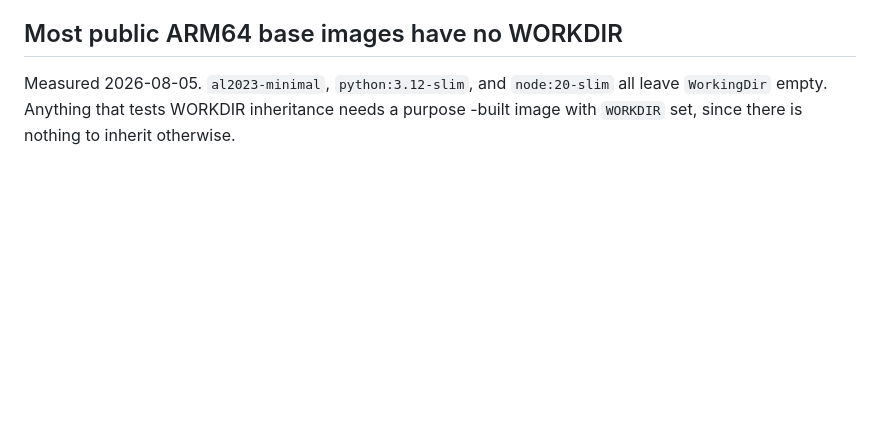
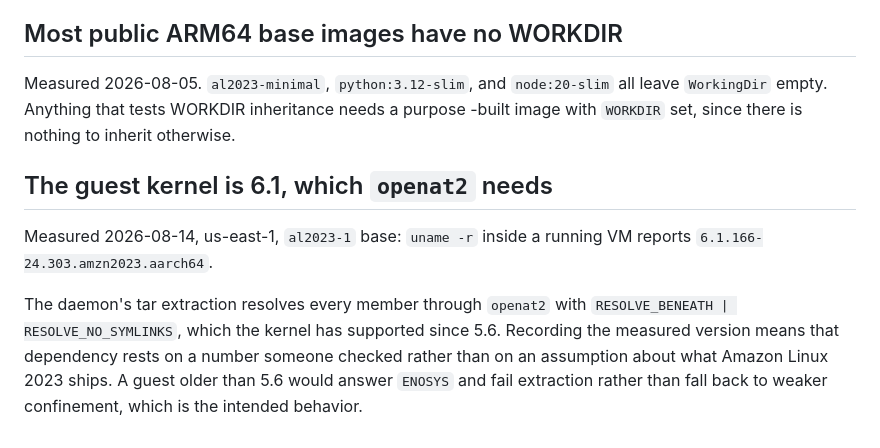
Before and after one commit to theagenticguy/microvms-agentd, a Markdown page: docs/PLATFORM.md, the part around the change. Rendered like a GitHub page; blank space fills up the shorter version.

Commit message:
docs: record the measured guest kernel version
The tar extraction fix depends on openat2, which needs Linux 5.6. The guest
reports 6.1.166-24.303.amzn2023.aarch64 (measured 2026-08-14, us-east-1,
al2023-1 base), so the dependency rests on a measured number rather than an
assumption about what AL2023 ships.

```diff
--- a/docs/PLATFORM.md
+++ b/docs/PLATFORM.md
@@ -519,3 +519,15 @@ once that window passes. State the window wherever a resume path is offered.
 Measured 2026-08-05. `al2023-minimal`, `python:3.12-slim`, and `node:20-slim` all
 leave `WorkingDir` empty. Anything that tests WORKDIR inheritance needs a purpose
 -built image with `WORKDIR` set, since there is nothing to inherit otherwise.
+
+## The guest kernel is 6.1, which `openat2` needs
+
+Measured 2026-08-14, us-east-1, `al2023-1` base: `uname -r` inside a running VM
+reports `6.1.166-24.303.amzn2023.aarch64`.
+
+The daemon's tar extraction resolves every member through `openat2` with
+`RESOLVE_BENEATH | RESOLVE_NO_SYMLINKS`, which the kernel has supported since
+5.6. Recording the measured version means that dependency rests on a number
+someone checked rather than on an assumption about what Amazon Linux 2023
+ships. A guest older than 5.6 would answer `ENOSYS` and fail extraction rather
+than fall back to weaker confinement, which is the intended behavior.
```
